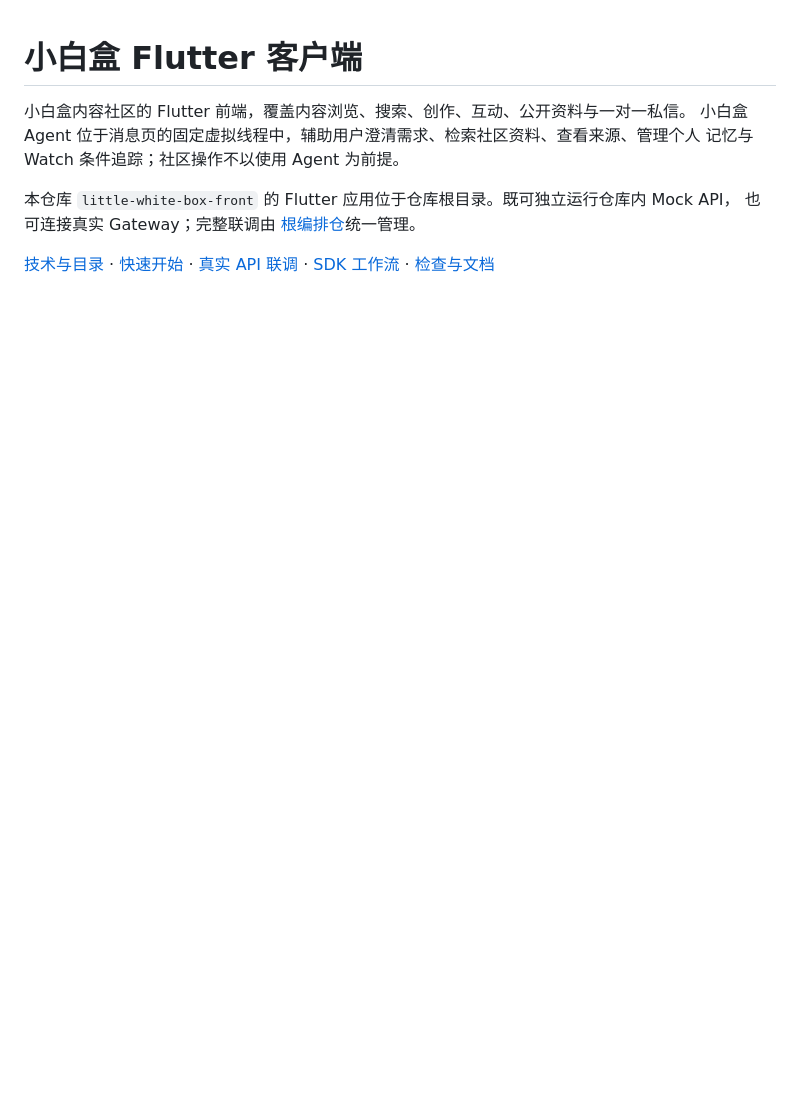
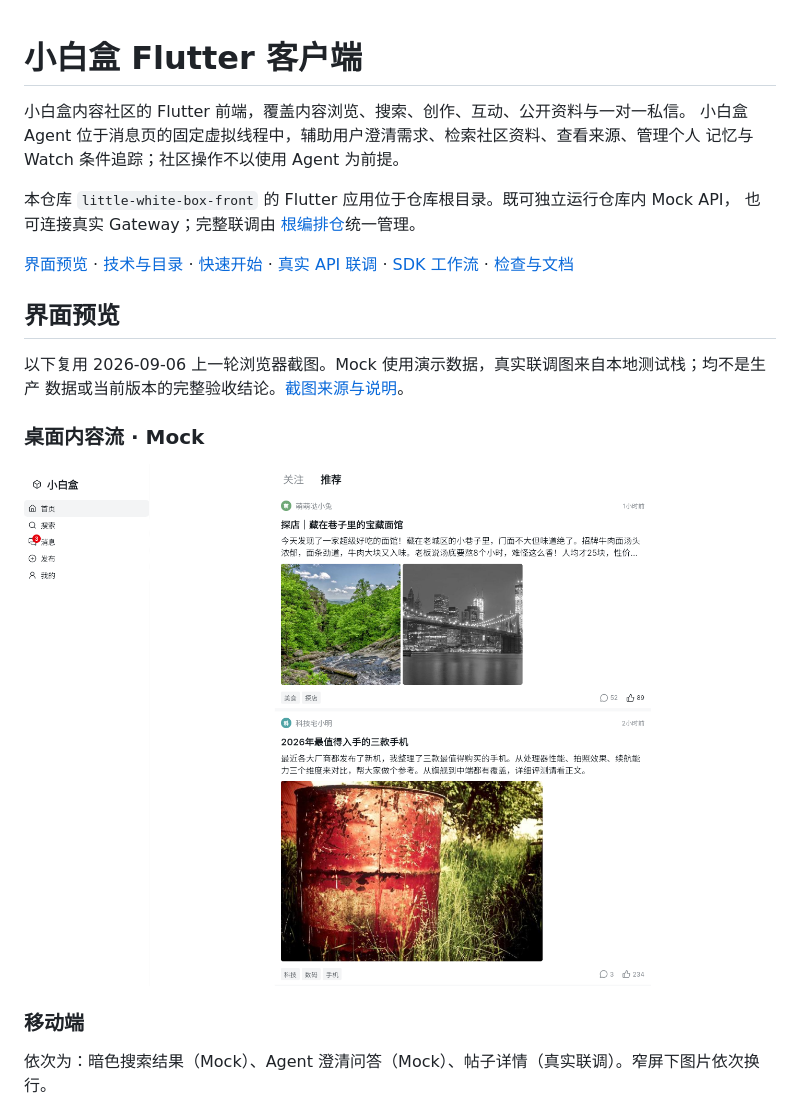
Before and after one commit to 3219378872/little-white-box-front, a Markdown page: README.md, the part around the change printed below. GitHub-like rendering; pictures changed too: docs/assets/screenshots/mock-desktop-feed.png (added); blank space fills up the shorter version.

```diff
--- a/README.md
+++ b/README.md
@@ -7,4 +7,18 @@
 本仓库 `little-white-box-front` 的 Flutter 应用位于仓库根目录。既可独立运行仓库内 Mock API，
 也可连接真实 Gateway；完整联调由 [根编排仓](https://github.com/3219378872/little-white-box)统一管理。
 
-[技术与目录](#技术与目录) · [快速开始](#快速开始) · [真实 API 联调](#真实-api-联调) · [SDK 工作流](#sdk-工作流) · [检查与文档](#检查与文档)
+[界面预览](#界面预览) · [技术与目录](#技术与目录) · [快速开始](#快速开始) · [真实 API 联调](#真实-api-联调) · [SDK 工作流](#sdk-工作流) · [检查与文档](#检查与文档)
+
+## 界面预览
+
+以下复用 2026-09-06 上一轮浏览器截图。Mock 使用演示数据，真实联调图来自本地测试栈；均不是生产
+数据或当前版本的完整验收结论。[截图来源与说明](docs/assets/screenshots/README.md)。
+
+### 桌面内容流 · Mock
+
+![桌面亮色内容流，Mock 演示数据，2026-09-06](docs/assets/screenshots/mock-desktop-feed.png)
+
+### 移动端
+
+依次为：暗色搜索结果（Mock）、Agent 澄清问答（Mock）、帖子详情（真实联调）。窄屏下图片依次换行。
+
```
Also changed, not shown: other parts of README.md (+5 -0 lines), docs/assets/screenshots/mock-mobile-clarification.png (added), docs/assets/screenshots/mock-mobile-search-dark.png (added), docs/assets/screenshots/real-mobile-post.png (added), 2 other files.
